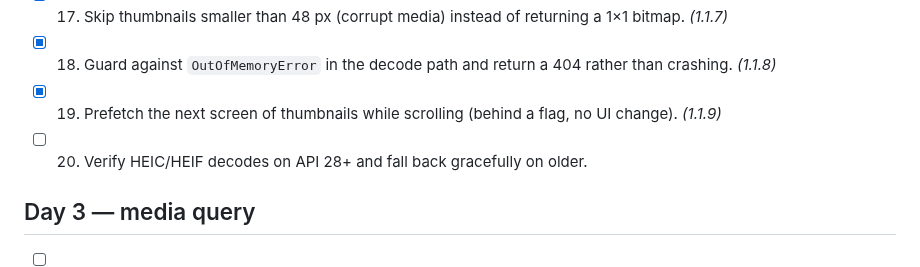
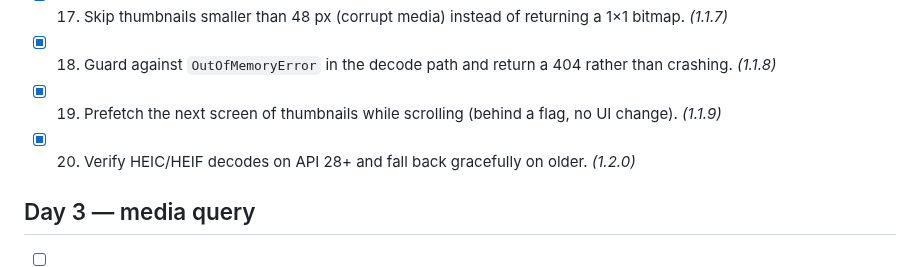
Before and after one commit to technicalnihilist-lgtm/liquid-glass-photos, a Markdown page: OPTIMIZATION_PLAN.md, the part around the change. Drawn GitHub-style.

Commit message:
perf: HEIC/HEIF decode guard on the thumbnail path (1.2.0, plan item 20)

```diff
--- a/OPTIMIZATION_PLAN.md
+++ b/OPTIMIZATION_PLAN.md
@@ -48,7 +48,7 @@ Legend: `[ ]` todo, `[x]` done (with the version it shipped in).
 - [x] 17. Skip thumbnails smaller than 48 px (corrupt media) instead of returning a 1×1 bitmap. *(1.1.7)*
 - [x] 18. Guard against `OutOfMemoryError` in the decode path and return a 404 rather than crashing. *(1.1.8)*
 - [x] 19. Prefetch the next screen of thumbnails while scrolling (behind a flag, no UI change). *(1.1.9)*
-- [ ] 20. Verify HEIC/HEIF decodes on API 28+ and fall back gracefully on older.
+- [x] 20. Verify HEIC/HEIF decodes on API 28+ and fall back gracefully on older. *(1.2.0)*
 
 ## Day 3 — media query
 
```
